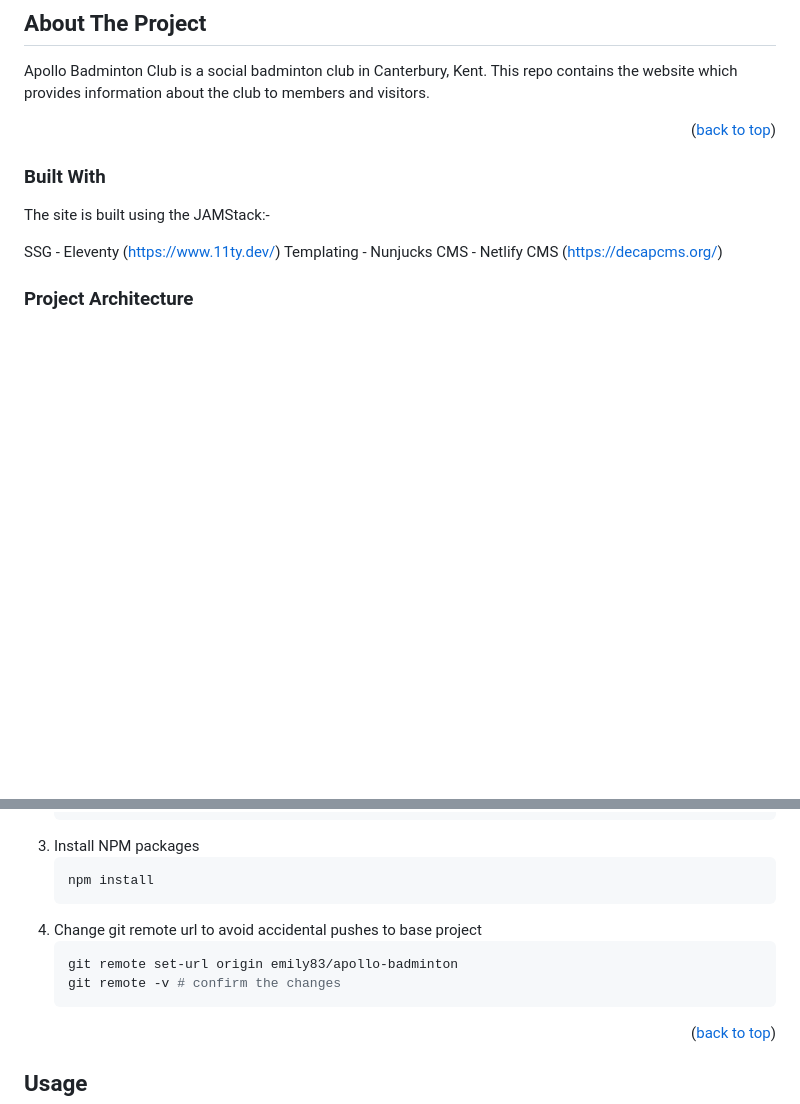
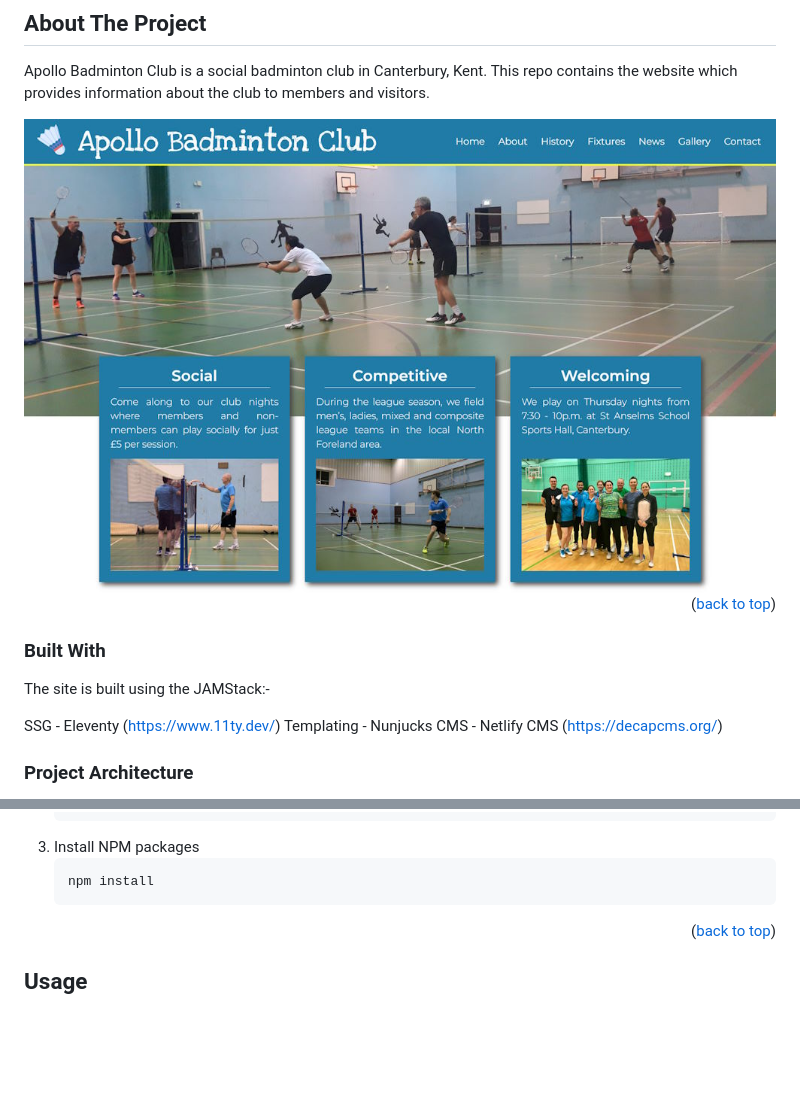
Before and after one commit to emily83/apollo-badminton, a Markdown page: README.md, 2 parts joined by grey strips. Rendered like a GitHub page; pictures changed too: src/assets/apollo-badminton-screenshot.jpg (added); blank space fills up the shorter version.

Commit message:
Add screenshot to readme

````diff
--- a/README.md
+++ b/README.md
@@ -48,6 +48,8 @@
 
 Apollo Badminton Club is a social badminton club in Canterbury, Kent. This repo contains the website which provides information about the club to members and visitors.
 
+<img src="src/assets/apollo-badminton-screenshot.jpg" alt="Screenshot">
+
 <p align="right">(<a href="#readme-top">back to top</a>)</p>
 
 ### Built With
@@ -97,11 +99,6 @@ You will need to have Node.js installed, and the latest version of npm.
    ```sh
    npm install
    ```
-4. Change git remote url to avoid accidental pushes to base project
-   ```sh
-   git remote set-url origin emily83/apollo-badminton
-   git remote -v # confirm the changes
-   ```
 
 <p align="right">(<a href="#readme-top">back to top</a>)</p>
 
````
